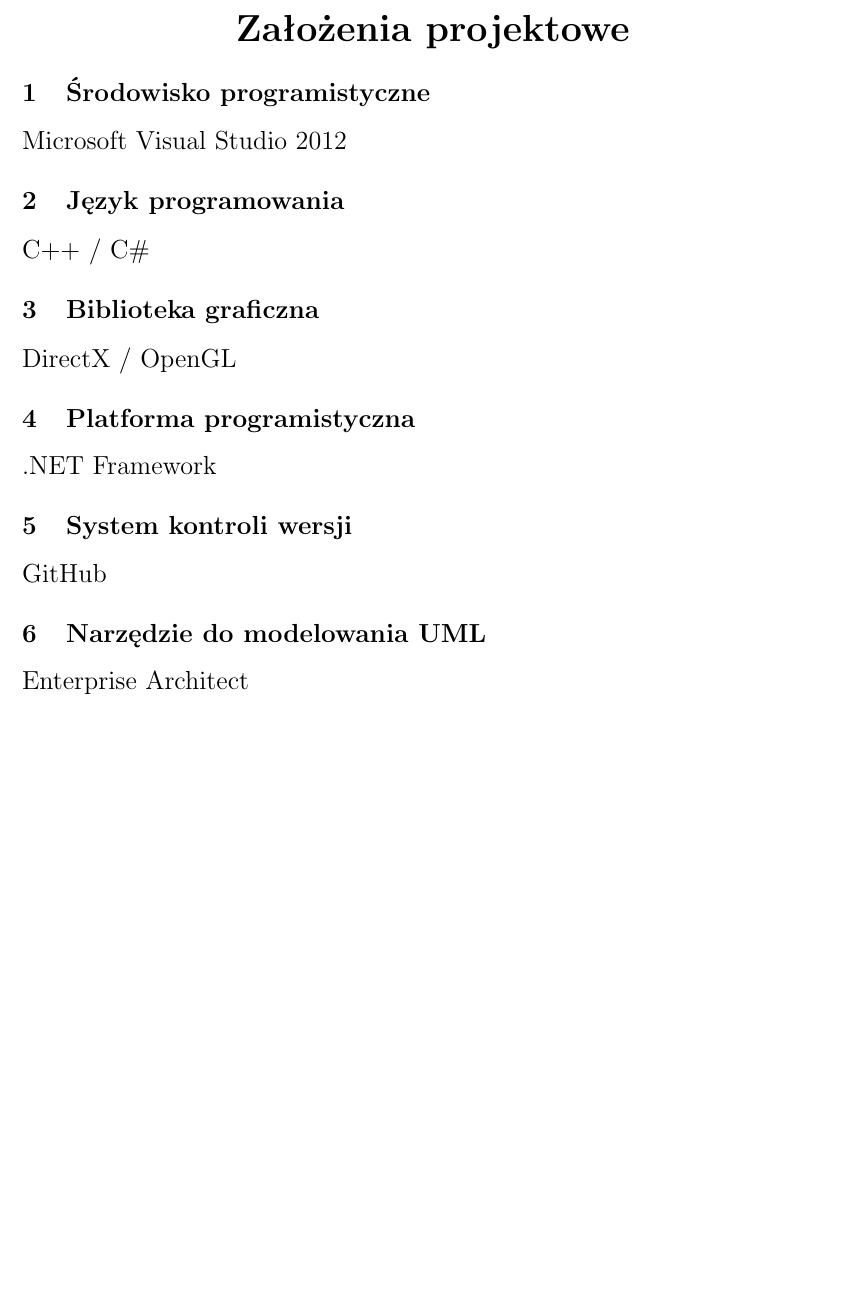
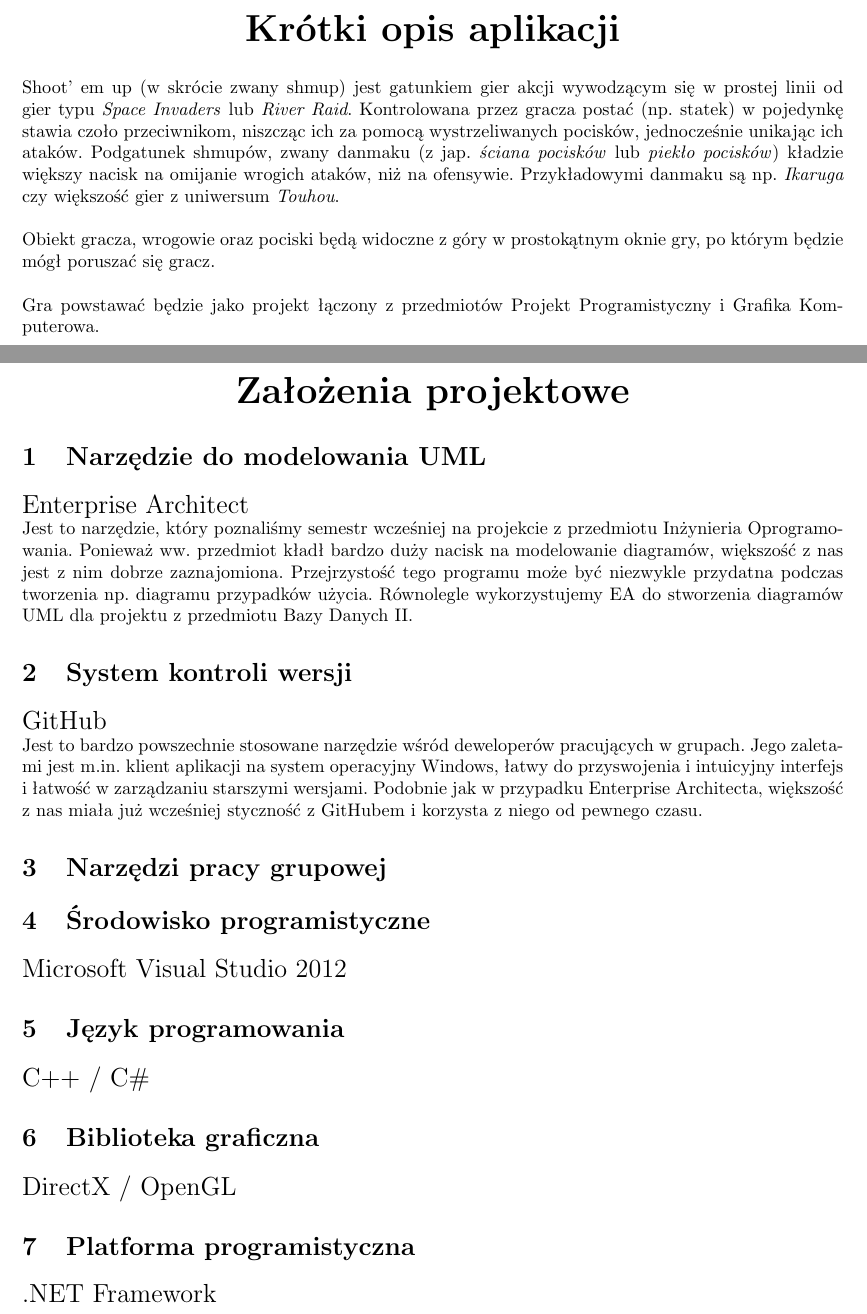
Before and after one commit to BBuchala/Danmaku, a LaTeX document (PP_dokumentacja/Karta projektu.tex): part of page 2 of 2 before the commit and two parts of pages 2 and 3 of 3 after it, the two joined at a grey line, cut at the place of the change, the shorter picture padded with empty space. Compiled offline with pdfLaTeX.

Commit message:
Uzupełniona część karty
Nie miałem już sił dzisiaj nawet na takie gówno.

```diff
--- a/PP_dokumentacja/Karta projektu.tex
+++ b/PP_dokumentacja/Karta projektu.tex
@@ -90,9 +90,33 @@
 % ************************************************************
 % --- Strona z założeniami
 % ************************************************************
-\begin{center}
-	{\huge \textbf{Założenia projektowe}}
-\end{center}
+\part{\huge \textbf{Krótki opis aplikacji}}
+Shoot' em up (w skrócie zwany shmup) jest gatunkiem gier akcji wywodzącym się w prostej linii od gier typu \textit{Space Invaders} lub \textit{River Raid}. Kontrolowana przez gracza postać (np. statek) w pojedynkę stawia czoło przeciwnikom, niszcząc ich za pomocą wystrzeliwanych pocisków, jednocześnie unikając ich ataków. Podgatunek shmupów, zwany danmaku (z jap. \textit{ściana pocisków} lub \textit{piekło pocisków}) kładzie większy nacisk na omijanie wrogich ataków, niż na ofensywie. Przykładowymi danmaku są np. \textit{Ikaruga} czy większość gier z uniwersum \textit{Touhou}. \\\\
+Obiekt gracza, wrogowie oraz pociski będą widoczne z góry w prostokątnym oknie gry, po którym będzie mógł poruszać się gracz.\\\\
+Gra powstawać będzie jako projekt łączony z przedmiotów Projekt Programistyczny i Grafika Komputerowa.
+
+% TO DO: Insert 9000 godzin w Paincie. %
+
+% Piekło pocisków brzmi jak Mikołów. Jesteś sobie taki biedny ty, a obok Ciebie Raku i Korda i Ci co chwilę pociskają ;_; %
+
+% Zostawiam póki co takie wykastrowane, dopóki nie ustalimy więcej szczegółów. W ostateczności można tak zostawić, bo to ma być króciutki zarys. %
+
+\newpage
+
+\part{\huge \textbf{Założenia projektowe}}
+
+\section{Narzędzie do modelowania UML}
+
+{\Large Enterprise Architect} \\
+Jest to narzędzie, który poznaliśmy semestr wcześniej na projekcie z przedmiotu Inżynieria Oprogramowania. Ponieważ ww. przedmiot kładł bardzo duży nacisk na modelowanie diagramów, większość z nas jest z nim dobrze zaznajomiona. Przejrzystość tego programu może być niezwykle przydatna podczas tworzenia np. diagramu przypadków użycia. Równolegle wykorzystujemy EA do stworzenia diagramów UML dla projektu z przedmiotu Bazy Danych II.
+
+\section{System kontroli wersji}
+
+{\Large GitHub} \\
+Jest to bardzo powszechnie stosowane narzędzie wśród deweloperów pracujących w grupach. Jego zaletami jest m.in. klient aplikacji na system operacyjny Windows, łatwy do przyswojenia i intuicyjny interfejs i łatwość w zarządzaniu starszymi wersjami. Podobnie jak w przypadku Enterprise Architecta, większość z nas miała już wcześniej styczność z GitHubem i korzysta z niego od pewnego czasu.
+
+\section{Narzędzi pracy grupowej}
+% Takie cuś jest na platformie do opisania. Chyba chodzi o komunikatory. GG, Facebook, Skype? Wuda jako środek transportu do kumpla się liczy? :P %
 \section{Środowisko programistyczne}
 {\Large Microsoft Visual Studio 2012}
 \section{Język programowania}
@@ -101,10 +125,8 @@
 {\Large DirectX / OpenGL}
 \section{Platforma programistyczna}
 {\Large .NET Framework}
-\section{System kontroli wersji}
-{\Large GitHub}
-\section{Narzędzie do modelowania UML}
-{\Large Enterprise Architect}
+
+
 
 
 
```
Also changed, not shown: PP_dokumentacja/Karta projektu.pdf, 4 other files.
